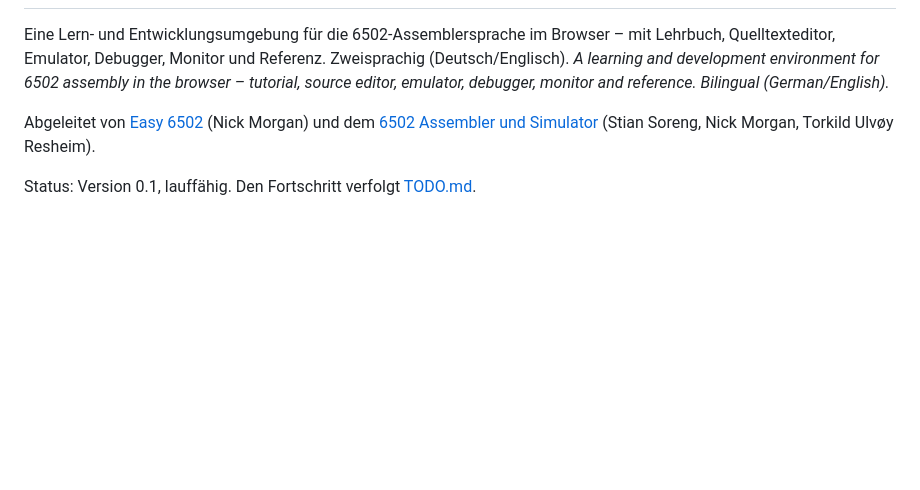
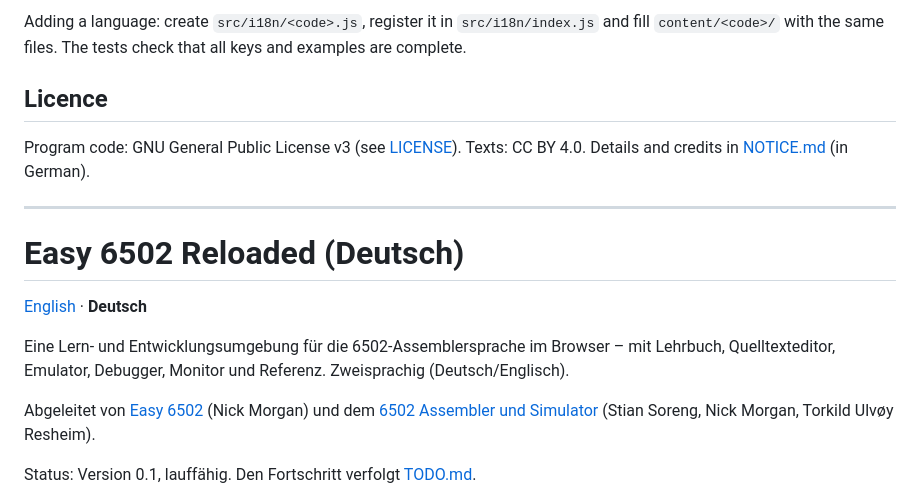
Before and after one commit to gthts/easy-6502-reloaded, a Markdown page: README.md, the part around one of its changes. GitHub-like rendering; blank space fills up the shorter version.

Commit message:
README: englische Fassung vorangestellt
Co-Authored-By: Claude Sonnet 5.5 <noreply@anthropic.com>

```diff
--- a/README.md
+++ b/README.md
@@ -3,5 +50,16 @@
+Adding a language: create `src/i18n/<code>.js`, register it in `src/i18n/index.js` and fill `content/<code>/` with the same files. The tests check that all keys and examples are complete.
+
+## Licence
+
+Program code: GNU General Public License v3 (see [LICENSE](LICENSE)). Texts: CC BY 4.0. Details and credits in [NOTICE.md](NOTICE.md) (in German).
+
+---
+
+# Easy 6502 Reloaded (Deutsch)
+
+[English](#easy-6502-reloaded) · **Deutsch**
+
 Eine Lern- und Entwicklungsumgebung für die 6502-Assemblersprache im Browser – mit Lehrbuch, Quelltexteditor, Emulator, Debugger, Monitor und Referenz. Zweisprachig (Deutsch/Englisch).
-*A learning and development environment for 6502 assembly in the browser – tutorial, source editor, emulator, debugger, monitor and reference. Bilingual (German/English).*
 
 Abgeleitet von [Easy 6502](https://skilldrick.github.io/easy6502/) (Nick Morgan) und dem [6502 Assembler und Simulator](https://itema-as.github.io/6502js/) (Stian Soreng, Nick Morgan, Torkild Ulvøy Resheim).
 
```
Also changed, not shown: other parts of README.md (+47 -0 lines).
